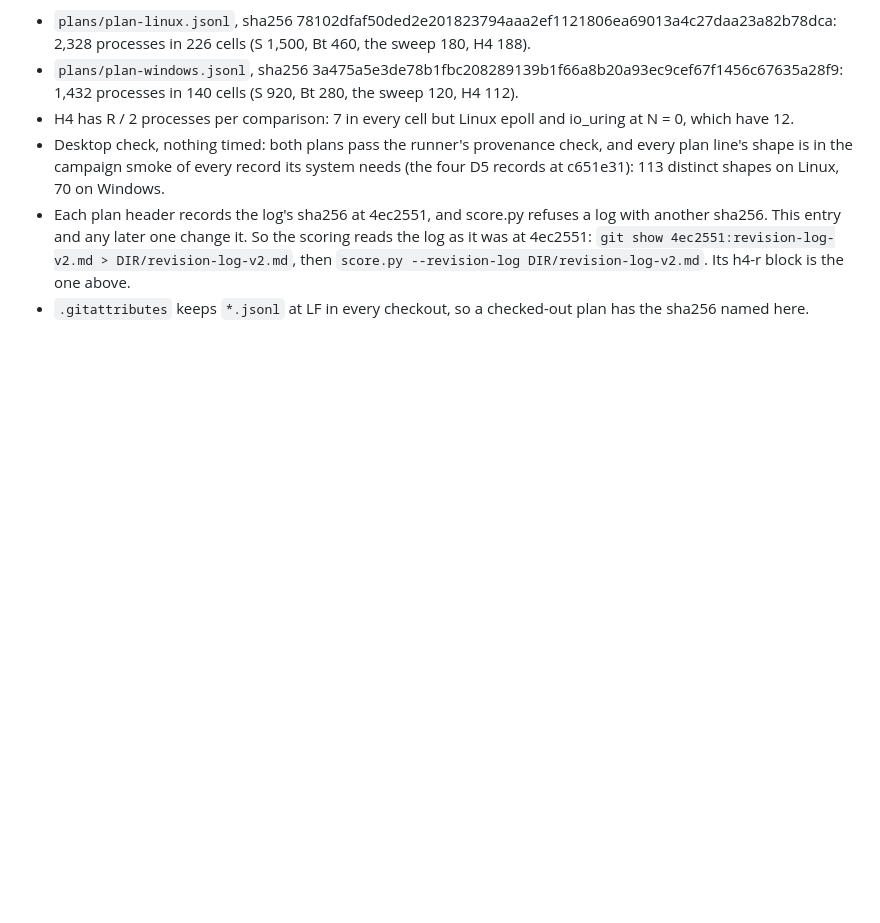
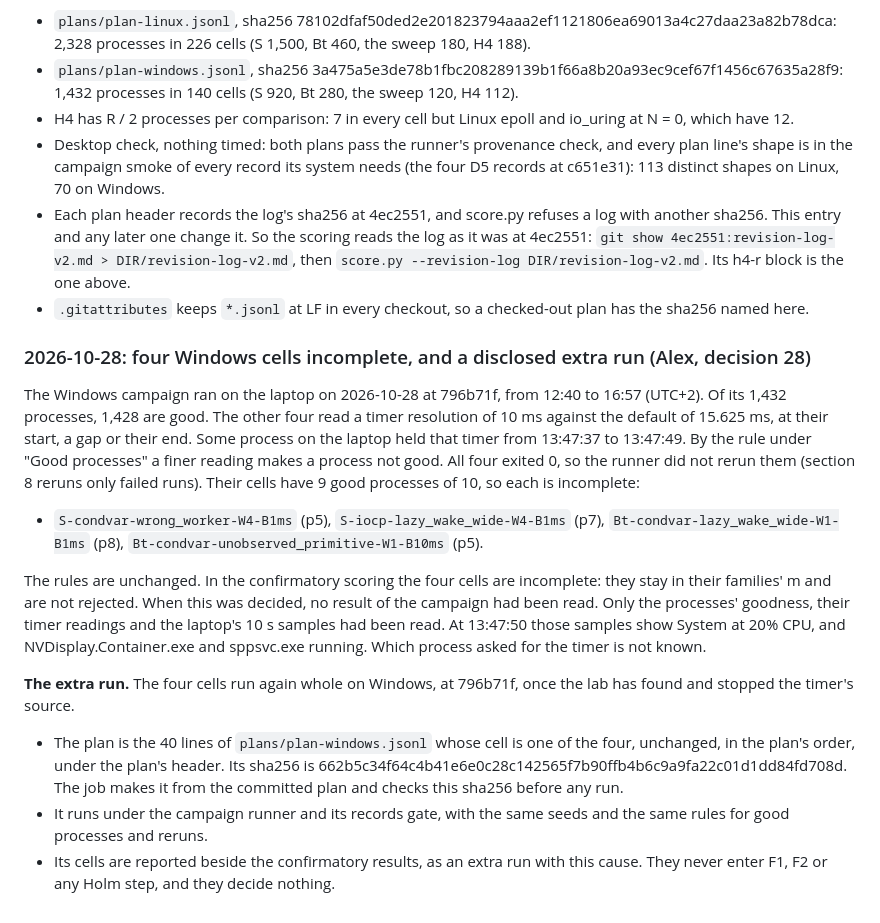
Before and after one commit to Alex-Tsvetanov/paper-wake-defect, a Markdown page: revision-log-v2.md, the part around the change. Drawn GitHub-style; blank space fills up the shorter version.

Commit message:
docs: four Windows cells incomplete by a timer reading, and the extra run (decision 28) [skip ci]

```diff
--- a/revision-log-v2.md
+++ b/revision-log-v2.md
@@ -286,3 +286,32 @@ The plans are committed with this entry, byte for byte as made.
   `score.py --revision-log DIR/revision-log-v2.md`. Its h4-r block is the one above.
 - `.gitattributes` keeps `*.jsonl` at LF in every checkout, so a checked-out plan has the
   sha256 named here.
+
+### 2026-10-28: four Windows cells incomplete, and a disclosed extra run (Alex, decision 28)
+
+The Windows campaign ran on the laptop on 2026-10-28 at 796b71f, from 12:40 to 16:57 (UTC+2).
+Of its 1,432 processes, 1,428 are good. The other four read a timer resolution of 10 ms against
+the default of 15.625 ms, at their start, a gap or their end. Some process on the laptop held
+that timer from 13:47:37 to 13:47:49. By the rule under "Good processes" a finer reading makes
+a process not good. All four exited 0, so the runner did not rerun them (section 8 reruns only
+failed runs). Their cells have 9 good processes of 10, so each is incomplete:
+
+- `S-condvar-wrong_worker-W4-B1ms` (p5), `S-iocp-lazy_wake_wide-W4-B1ms` (p7),
+  `Bt-condvar-lazy_wake_wide-W1-B1ms` (p8), `Bt-condvar-unobserved_primitive-W1-B10ms` (p5).
+
+The rules are unchanged. In the confirmatory scoring the four cells are incomplete: they stay in
+their families' m and are not rejected. When this was decided, no result of the campaign had been
+read. Only the processes' goodness, their timer readings and the laptop's 10 s samples had been
+read. At 13:47:50 those samples show System at 20% CPU, and NVDisplay.Container.exe and
+sppsvc.exe running. Which process asked for the timer is not known.
+
+**The extra run.** The four cells run again whole on Windows, at 796b71f, once the lab has found
+and stopped the timer's source.
+- The plan is the 40 lines of `plans/plan-windows.jsonl` whose cell is one of the four,
+  unchanged, in the plan's order, under the plan's header. Its sha256 is
+  662b5c34f64c4b41e6e0c28c142565f7b90ffb4b6c9a9fa22c01d1dd84fd708d. The job makes it from the
+  committed plan and checks this sha256 before any run.
+- It runs under the campaign runner and its records gate, with the same seeds and the same rules
+  for good processes and reruns.
+- Its cells are reported beside the confirmatory results, as an extra run with this cause. They
+  never enter F1, F2 or any Holm step, and they decide nothing.
```
